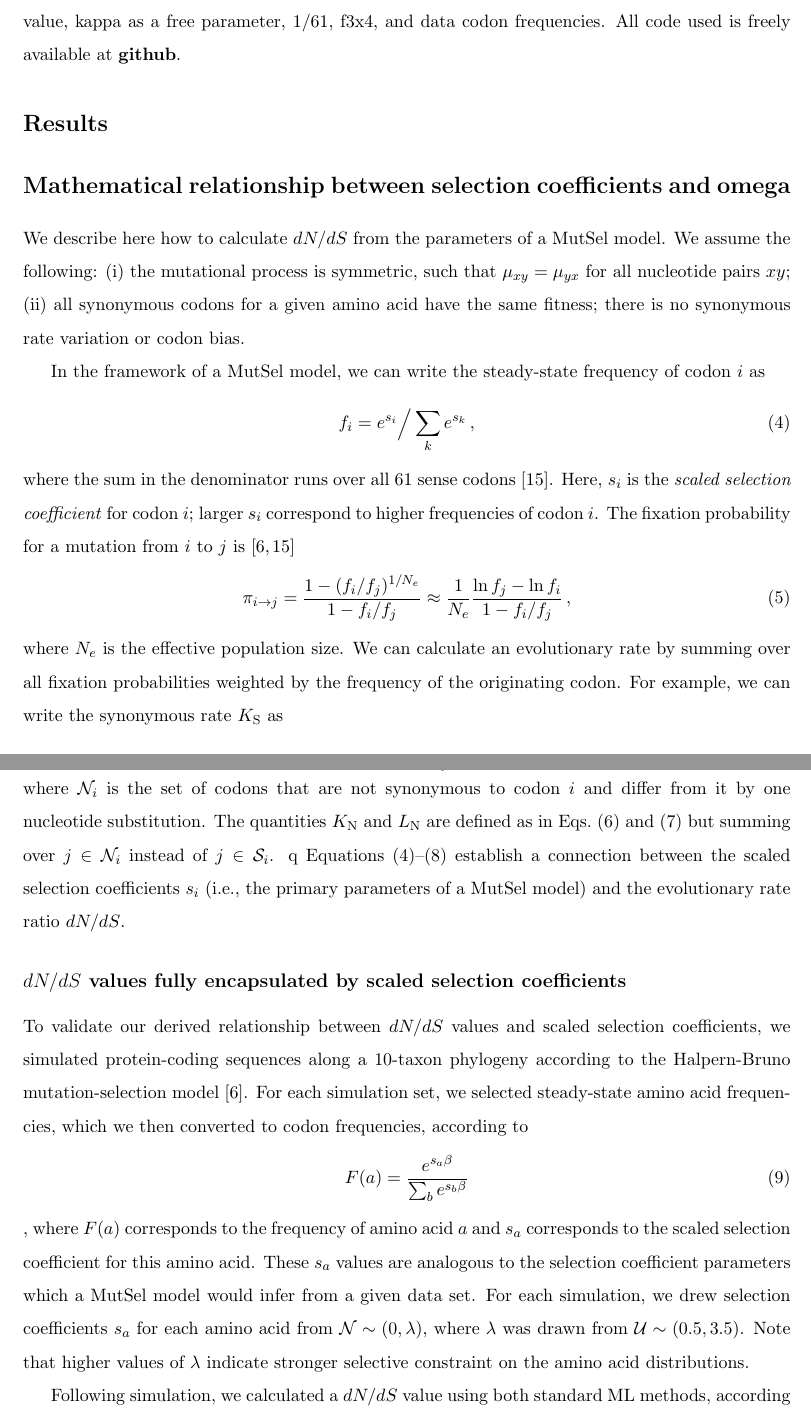
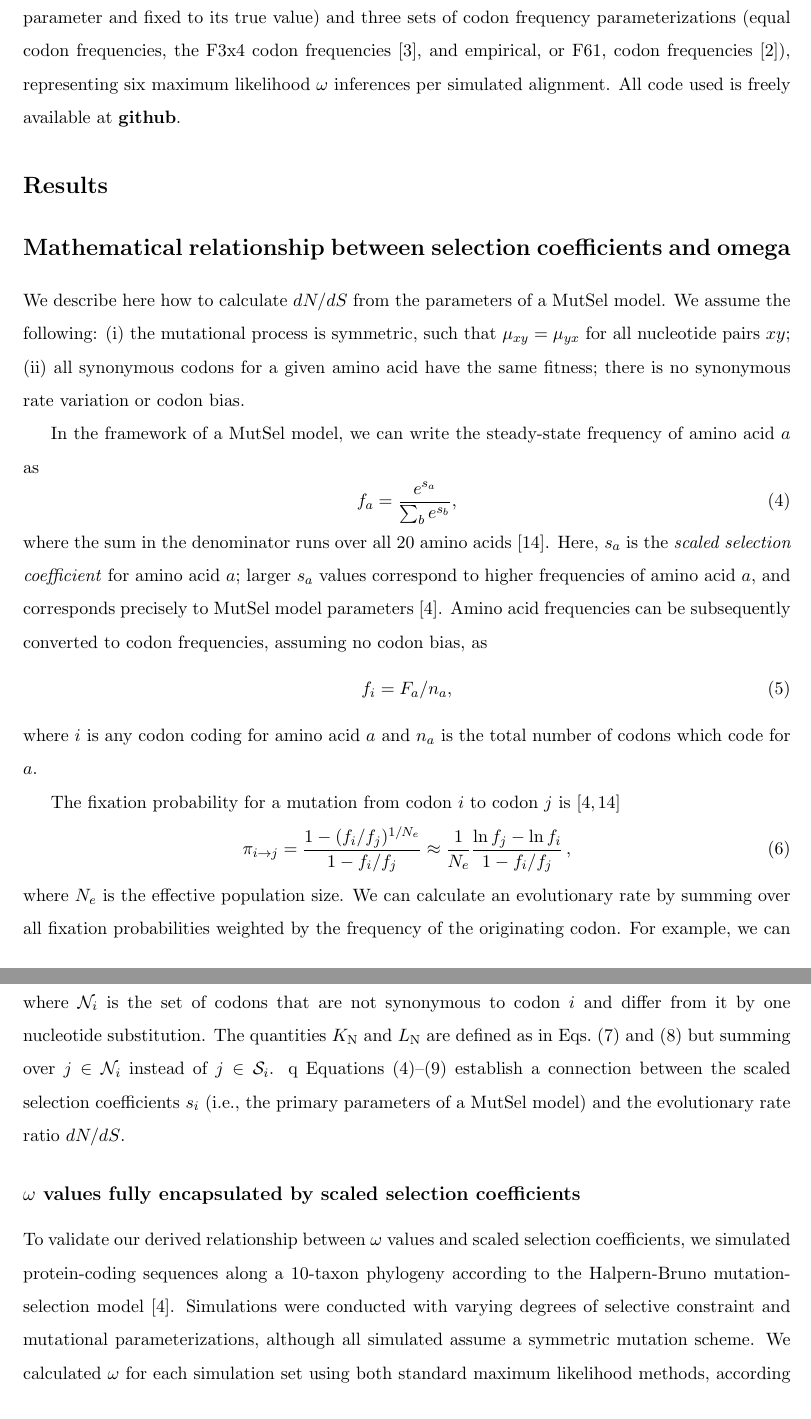
Before and after one commit to clauswilke/Omega_MutSel, a LaTeX document (Manuscript/omega_mutsel_paper.tex): two parts of pages 4 and 5 of 11 before the commit and two parts of pages 4 and 5 of 12 after it, joined at a grey line, cut at the place of the change. Compiled offline with pdfLaTeX.

Commit message:
lots more

```diff
--- a/Manuscript/omega_mutsel_paper.tex
+++ b/Manuscript/omega_mutsel_paper.tex
@@ -57,5 +55,5 @@ We simulated protein-coding sequences along a 10-taxon phylogeny, with all branc
 
-We inferred $dN/dS$ values in two ways; first, we derived a $dN/dS$ value using the mathematical relationships described in \eqref{eq:fi}--\eqref{eq:dN}, and second, we used the standard maximum likelihood M0 model, which uses the GY94 evolutionary model \cite{GoldmanYang1994}, as implemented in HyPhy \cite{KosakovskyPondetal2005}. The GY94 model includes the primary parameters $\omega=dN/dS$, $\kappa$, and equilibrium codon frequencies. We thus inferred $dN/dS$ according to several different model parameterizations: kappa fixed to its true value, kappa as a free parameter, 1/61, f3x4, and data codon frequencies. All code used is freely available at \textbf{github}.
+For each simulated alignment, we inferred $\omega$ in two main ways; first, we calculated $\omega$ using the mathematical framework described in \eqref{eq:fi}--\eqref{eq:dN}, and second, we inferred $\omega$ used the standard maximum likelihood M0 model \cite{NielsenYang1998}, which uses the GY94 rate matrix \cite{GoldmanYang1994}, as implemented in HyPhy \cite{KosakovskyPondetal2005}. The GY94 model includes the primary parameters $\omega$, $\kappa$, and equilibrium codon frequencies. It is well-known that the manner of specification for the latter two parameters strongly influences $\omega$ estimates \cite{YN00, Yang2006}. Therefore, we inferred $\omega$ according to two sets of $\kappa$ parameterizations (free parameter and fixed to its true value) and three sets of codon frequency parameterizations (equal codon frequencies, the F3x4 codon frequencies \cite{MuseGaut1994}, and empirical, or F61, codon frequencies \cite{GoldmanYang1994}), representing six maximum likelihood $\omega$ inferences per simulated alignment. All code used is freely available at \textbf{github}.
 
 
 \section*{Results}
@@ -66,11 +64,16 @@ We inferred $dN/dS$ values in two ways; first, we derived a $dN/dS$ value using
 
 We describe here how to calculate $dN/dS$ from the parameters of a MutSel model. We assume the following: (i) the mutational process is symmetric, such that $\mu_{xy}=\mu_{yx}$ for all nucleotide pairs $xy$; (ii) all synonymous codons for a given amino acid have the same fitness; there is no synonymous rate variation or codon bias.
 
-In the framework of a MutSel model, we can write the steady-state frequency of codon $i$ as
-\begin{equation}\label{eq:fi}
- f_i=e^{s_i}\Big/\sum_k e^{s_k}\,,
+In the framework of a MutSel model, we can write the steady-state frequency of amino acid $a$ as
+\begin{equation}\label{eq:fa}
+ f_a=\frac{e^{s_a}}{\sum_b e^{s_b}},
 \end{equation}
-where the sum in the denominator runs over all 61 sense codons \cite{SellaHirsh2005}. Here, $s_i$ is the \emph{scaled selection coefficient} for codon $i$; larger $s_i$ correspond to higher frequencies of codon $i$. The fixation probability for a mutation from $i$ to $j$ is \cite{HalpernBruno1998,SellaHirsh2005}
+where the sum in the denominator runs over all 20 amino acids \cite{SellaHirsh2005}. Here, $s_a$ is the \emph{scaled selection coefficient} for amino acid $a$; larger $s_a$ values correspond to higher frequencies of amino acid $a$, and corresponds precisely to MutSel model parameters \cite{HalpernBruno1998}. Amino acid frequencies can be subsequently converted to codon frequencies, assuming no codon bias, as
+\begin{equation}
+f_i = F_a / n_a ,
+\end{equation} where $i$ is any codon coding for amino acid $a$ and $n_a$ is the total number of codons which code for $a$.
+
+The fixation probability for a mutation from codon $i$ to codon $j$ is \cite{HalpernBruno1998,SellaHirsh2005}
 \begin{equation}\label{eq:pi}
   \pi_{i\rightarrow j} = \frac{1-(f_i/f_j)^{1/N_e}}{1-f_i/f_j}
   \approx \frac{1}{N_e} \frac{\ln f_j - \ln f_i}{1-f_i/f_j}\,,
@@ -90,11 +93,10 @@ Similarly, we can derive an expression for $dN$, the non-synonymous rate per non
   dN = \frac{K_\text{N}}{L_\text{N}}=\frac{ N_e \sum_i \sum_{j \in {\cal N}_i} f_i  \pi_{i\rightarrow j}\mu_{ij}}{\sum_i \sum_{j \in {\cal N}_i} f_i\mu_{ij}}\,,
 \end{equation}
 where ${\cal N}_i$ is the set of codons that are not synonymous to codon $i$ and differ from it by one nucleotide substitution. The quantities $K_\text{N}$ and $L_\text{N}$ are defined as in Eqs.~\eqref{eq:KS} and \eqref{eq:LS} but summing over $j\in {\cal N}_i$ instead of $j\in {\cal S}_i$. q
-Equations \eqref{eq:fi}--\eqref{eq:dN} establish a connection between the scaled selection coefficients $s_i$ (i.e., the primary parameters of a MutSel model) and the evolutionary rate ratio $dN/dS$.
+Equations \eqref{eq:fa}--\eqref{eq:dN} establish a connection between the scaled selection coefficients $s_i$ (i.e., the primary parameters of a MutSel model) and the evolutionary rate ratio $dN/dS$.
 
 
-\subsection*{$dN/dS$ values fully encapsulated by scaled selection coefficients}
+\subsection*{$\omega$ values fully encapsulated by scaled selection coefficients}
 
-To validate our derived relationship between $dN/dS$ values and scaled selection coefficients, we simulated protein-coding sequences along a 10-taxon phylogeny according to the Halpern-Bruno mutation-selection model \cite{HalpernBruno1998}. For each simulation set, we selected steady-state amino acid frequencies, which we then converted to codon frequencies, according to \begin{equation} F(a) = \frac{e^{s_a\beta}}{\sum_b e^{s_b\beta}} \end{equation}, where $F(a)$ corresponds to the frequency of amino acid $a$ and $s_a$ corresponds to the scaled selection coefficient for this amino acid. These $s_a$ values are analogous to the selection coefficient parameters which a MutSel model would infer from a given data set. For each simulation, we drew selection coefficients $s_a$ for each amino acid from $\mathcal{N} \sim (0, \lambda)$, where $\lambda$ was drawn from $\mathcal{U} \sim (0.5, 3.5)$. Note that higher values of $\lambda$ indicate stronger selective constraint on the amino acid distributions.
+To validate our derived relationship between $\omega$ values and scaled selection coefficients, we simulated protein-coding sequences along a 10-taxon phylogeny according to the Halpern-Bruno mutation-selection model \cite{HalpernBruno1998}. Simulations were conducted with varying degrees of selective constraint and mutational parameterizations, although all simulated assume a symmetric mutation scheme. We calculated $\omega$ for each simulation set using both standard maximum likelihood methods, according to the GY94 \cite{GoldmanYang1994} model, and the derivation given in equations \eqref{eq:fi}--\eqref{eq:dN}.
 
-Following simulation, we calculated a $dN/dS$ value using both standard ML methods, according to the GY94 \cite{GoldmanYang1994} model, and our relationship. As shown in Figure~\ref{reg_conv}A, $dN/dS$ values derived using selection coefficients agree nearly perfectly with those inferred using standard maximum likelihood methods. We additionally demonstrate convergence of these values with increasing amounts of data, represented by simulated alignment length (Figure~\ref{reg_conv}B). Taken together, these results clearly show that MutSel model parameters fully encapsulate information regarding the evolutionary rate ratio, $dN/dS$, and that the results from MutSel and $dN/dS$ models are largely in agreement.
```
Also changed, not shown: Manuscript/omega_mutsel_paper.pdf, Manuscript/omega_mutsel_paper.tex (25 more changed lines).
